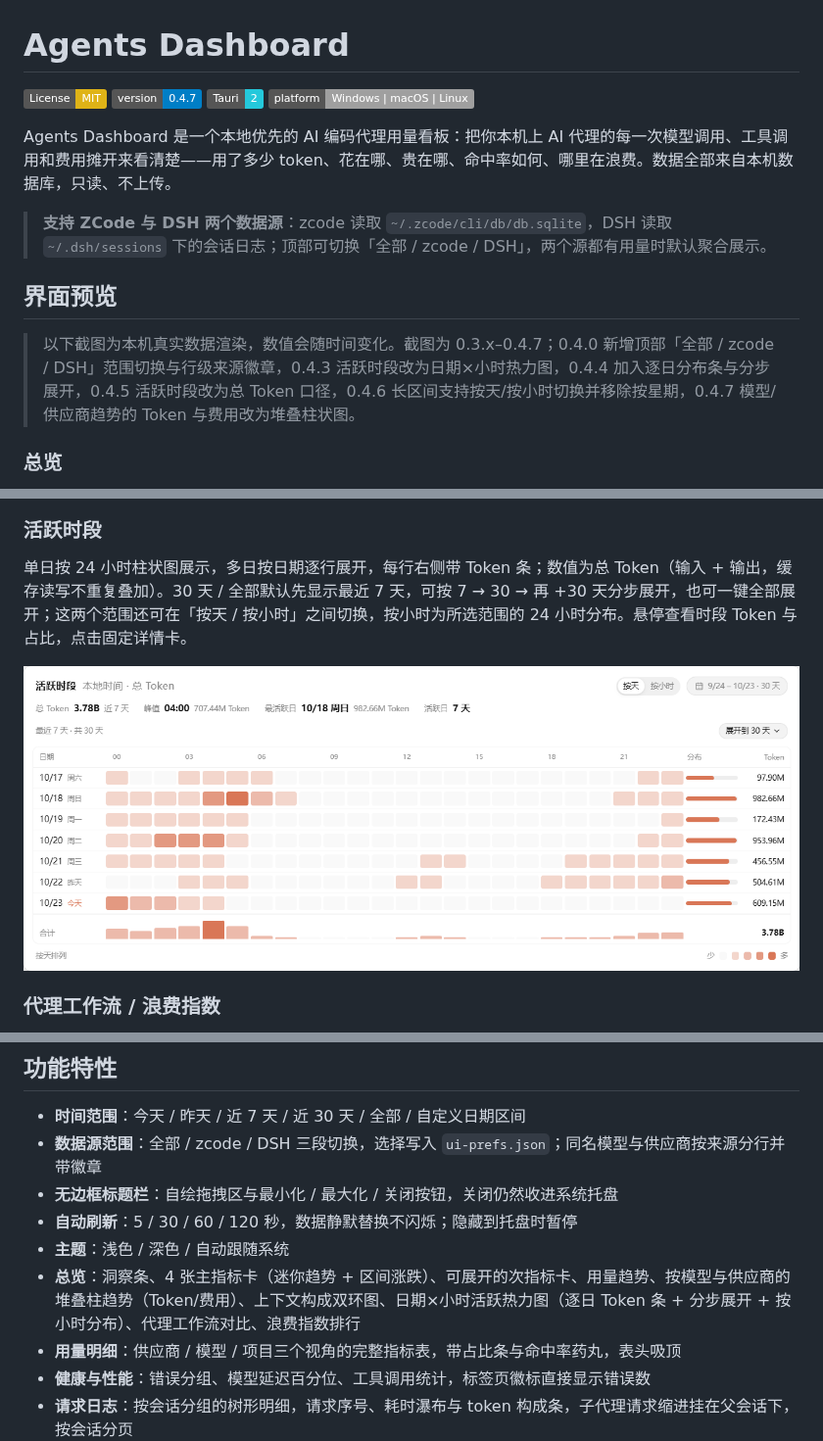
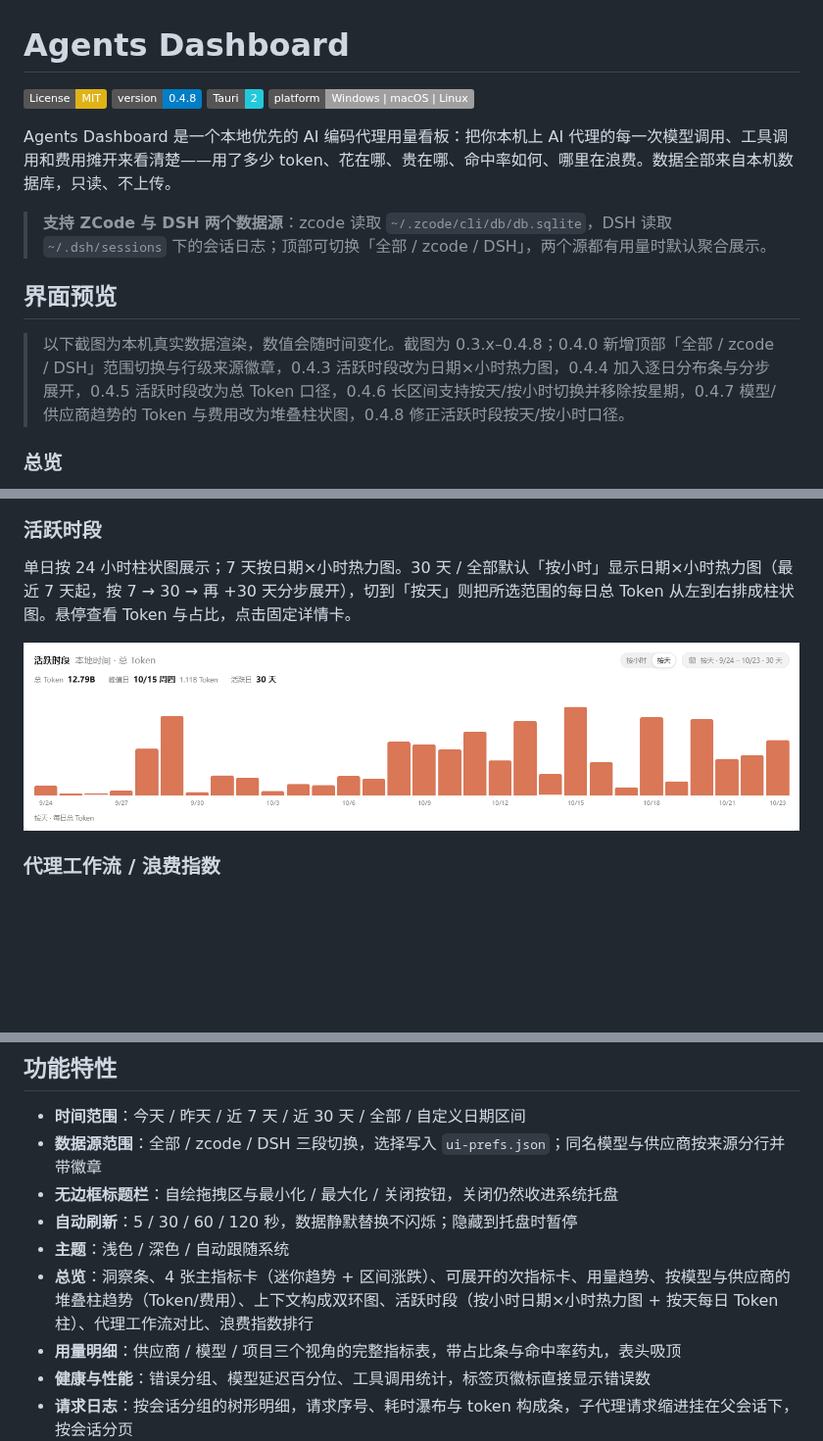
Before and after one commit to LAOMUSHAN/agents-dashboard, a Markdown page: README.md, 3 parts joined by grey strips. Shown at 98% size. GitHub-like rendering; pictures changed too: docs/images/activity.png; badges without logos; blank space fills up the shorter version.

Commit message:
fix: 修正活跃时段按天/按小时口径，按天改为每日柱状图 (0.4.8)

```diff
--- a/README.md
+++ b/README.md
@@ -1,7 +1,7 @@
 # Agents Dashboard
 
 [![License: MIT](https://img.shields.io/badge/License-MIT-yellow.svg)](LICENSE)
-[![Version](https://img.shields.io/badge/version-0.4.7-blue.svg)](package.json)
+[![Version](https://img.shields.io/badge/version-0.4.8-blue.svg)](package.json)
 [![Tauri](https://img.shields.io/badge/Tauri-2-24C8DB.svg)](https://v2.tauri.app/)
 [![Platform](https://img.shields.io/badge/platform-Windows%20%7C%20macOS%20%7C%20Linux-lightgrey.svg)](#安装与运行)
 
@@ -11,7 +11,7 @@ Agents Dashboard 是一个本地优先的 AI 编码代理用量看板：把你
 
 ## 界面预览
 
-> 以下截图为本机真实数据渲染，数值会随时间变化。截图为 0.3.x–0.4.7；0.4.0 新增顶部「全部 / zcode / DSH」范围切换与行级来源徽章，0.4.3 活跃时段改为日期×小时热力图，0.4.4 加入逐日分布条与分步展开，0.4.5 活跃时段改为总 Token 口径，0.4.6 长区间支持按天/按小时切换并移除按星期，0.4.7 模型/供应商趋势的 Token 与费用改为堆叠柱状图。
+> 以下截图为本机真实数据渲染，数值会随时间变化。截图为 0.3.x–0.4.8；0.4.0 新增顶部「全部 / zcode / DSH」范围切换与行级来源徽章，0.4.3 活跃时段改为日期×小时热力图，0.4.4 加入逐日分布条与分步展开，0.4.5 活跃时段改为总 Token 口径，0.4.6 长区间支持按天/按小时切换并移除按星期，0.4.7 模型/供应商趋势的 Token 与费用改为堆叠柱状图，0.4.8 修正活跃时段按天/按小时口径。
 
 ### 总览
 
@@ -29,7 +29,7 @@ Agents Dashboard 是一个本地优先的 AI 编码代理用量看板：把你
 
 ### 活跃时段
 
-单日按 24 小时柱状图展示，多日按日期逐行展开，每行右侧带 Token 条；数值为总 Token（输入 + 输出，缓存读写不重复叠加）。30 天 / 全部默认先显示最近 7 天，可按 7 → 30 → 再 +30 天分步展开，也可一键全部展开；这两个范围还可在「按天 / 按小时」之间切换，按小时为所选范围的 24 小时分布。悬停查看时段 Token 与占比，点击固定详情卡。
+单日按 24 小时柱状图展示；7 天按日期×小时热力图。30 天 / 全部默认「按小时」显示日期×小时热力图（最近 7 天起，按 7 → 30 → 再 +30 天分步展开），切到「按天」则把所选范围的每日总 Token 从左到右排成柱状图。悬停查看 Token 与占比，点击固定详情卡。
 
 ![活跃时段](docs/images/activity.png)
 
@@ -70,7 +70,7 @@ Agents Dashboard 是一个本地优先的 AI 编码代理用量看板：把你
 - **无边框标题栏**：自绘拖拽区与最小化 / 最大化 / 关闭按钮，关闭仍然收进系统托盘
 - **自动刷新**：5 / 30 / 60 / 120 秒，数据静默替换不闪烁；隐藏到托盘时暂停
 - **主题**：浅色 / 深色 / 自动跟随系统
-- **总览**：洞察条、4 张主指标卡（迷你趋势 + 区间涨跌）、可展开的次指标卡、用量趋势、按模型与供应商的堆叠柱趋势（Token/费用）、上下文构成双环图、日期×小时活跃热力图（逐日 Token 条 + 分步展开 + 按小时分布）、代理工作流对比、浪费指数排行
+- **总览**：洞察条、4 张主指标卡（迷你趋势 + 区间涨跌）、可展开的次指标卡、用量趋势、按模型与供应商的堆叠柱趋势（Token/费用）、上下文构成双环图、活跃时段（按小时日期×小时热力图 + 按天每日 Token 柱）、代理工作流对比、浪费指数排行
 - **用量明细**：供应商 / 模型 / 项目三个视角的完整指标表，带占比条与命中率药丸，表头吸顶
 - **健康与性能**：错误分组、模型延迟百分位、工具调用统计，标签页徽标直接显示错误数
 - **请求日志**：按会话分组的树形明细，请求序号、耗时瀑布与 token 构成条，子代理请求缩进挂在父会话下，按会话分页
```
Also changed, not shown: 6 other files.
